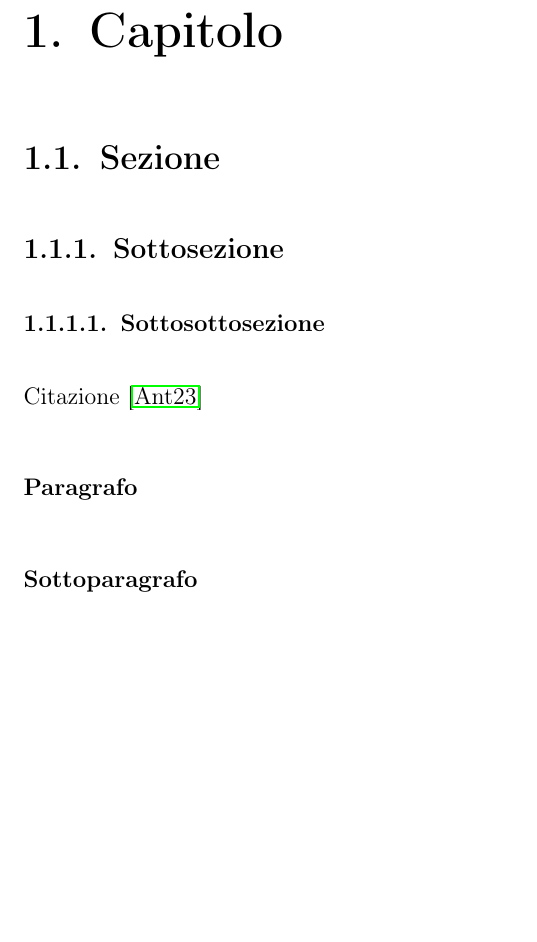
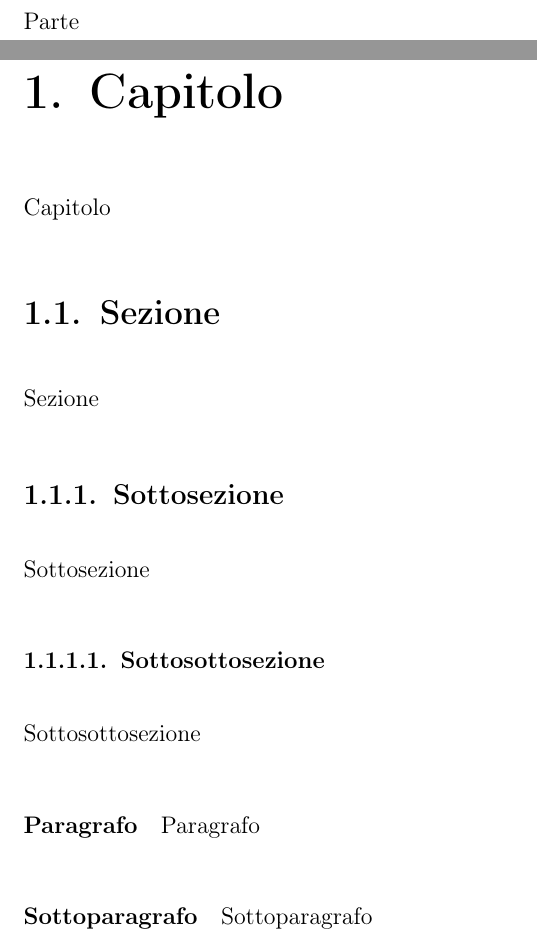
Before and after one commit to chichibio-savoiardi/LaTeX-Template, a LaTeX document (main.tex): part of page 4 of 5 before the commit and two parts of pages 4 and 5 of 9 after it, the two joined at a grey line, cut at the place of the change, the shorter picture padded with empty space. Compiled offline with pdfLaTeX.

Commit message:
Minor changes

```diff
--- a/main.tex
+++ b/main.tex
@@ -22,11 +22,18 @@
 
 	\part{Parte}
+	Parte
+
 	\chapter{Capitolo}
+	Capitolo
 	\section{Sezione}
+	Sezione
 	\subsection{Sottosezione}
+	Sottosezione
 	\subsubsection{Sottosottosezione}
-	Citazione \cite{IuriTex}
+	Sottosottosezione
 
 	\paragraph{Paragrafo}
+	Paragrafo
 	\subparagraph{Sottoparagrafo}
+	Sottoparagrafo
 
```
Also changed, not shown: Makefile, sty/preamble-math.sty (line endings or trailing spaces), main.tex (13 more changed lines).
